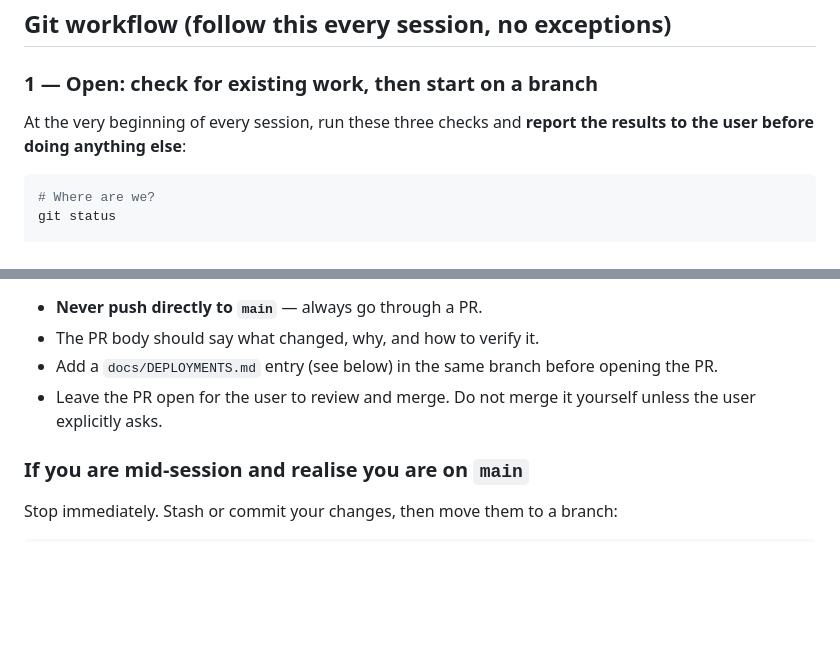
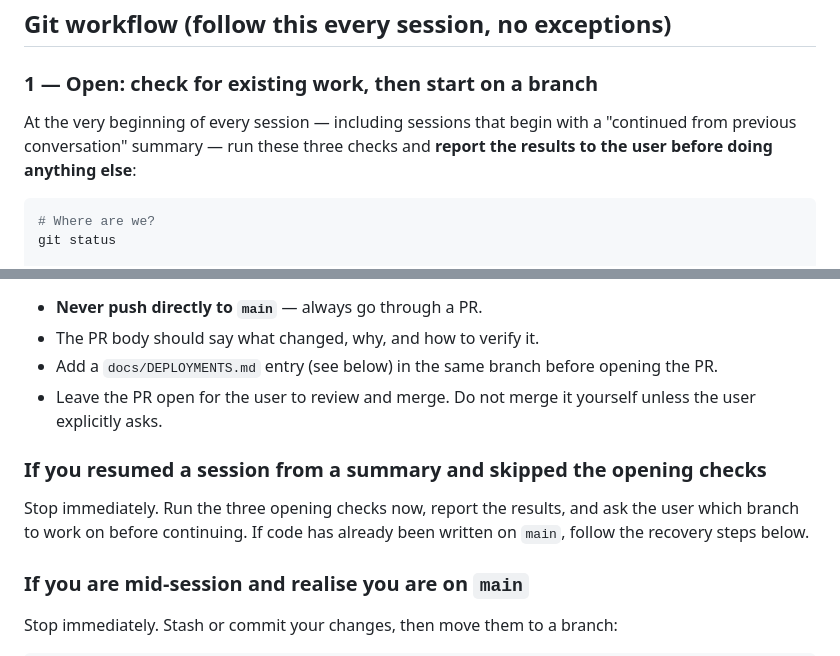
Before and after one commit to layercake-cx/directory-maps, a Markdown page: AGENTS.md, 2 parts joined by grey strips. GitHub-like rendering; blank space fills up the shorter version.

Commit message:
docs(agents): require opening checks even on resumed/continued sessions
Adds explicit instructions covering the case where a session starts from
a compacted summary — the git status / branch / PR checks must still run
before any code is written, not skipped because context was inherited.

Co-Authored-By: Claude Sonnet 4.6 <noreply@anthropic.com>

````diff
--- a/AGENTS.md
+++ b/AGENTS.md
@@ -6,7 +6,7 @@ Instructions for AI agents (Cursor, Claude Code, etc.) working in this repositor
 
 ### 1 — Open: check for existing work, then start on a branch
 
-At the very beginning of every session, run these three checks and **report the results to the user before doing anything else**:
+At the very beginning of every session — including sessions that begin with a "continued from previous conversation" summary — run these three checks and **report the results to the user before doing anything else**:
 
 ```bash
 # Where are we?
@@ -68,6 +68,10 @@ gh pr create --title "…" --body "…"
 - The PR body should say what changed, why, and how to verify it.
 - Add a `docs/DEPLOYMENTS.md` entry (see below) in the same branch before opening the PR.
 - Leave the PR open for the user to review and merge. Do not merge it yourself unless the user explicitly asks.
+
+### If you resumed a session from a summary and skipped the opening checks
+
+Stop immediately. Run the three opening checks now, report the results, and ask the user which branch to work on before continuing. If code has already been written on `main`, follow the recovery steps below.
 
 ### If you are mid-session and realise you are on `main`
 
````
